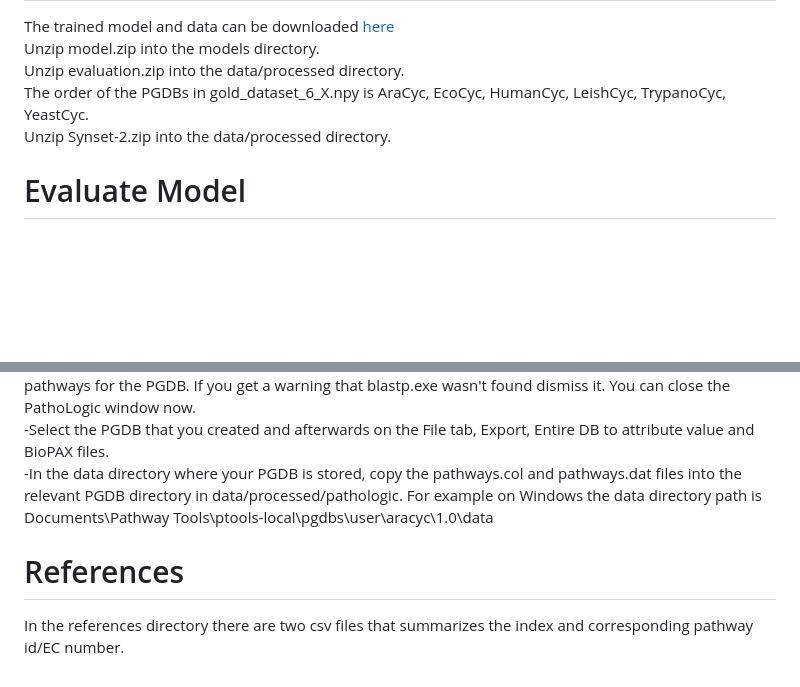
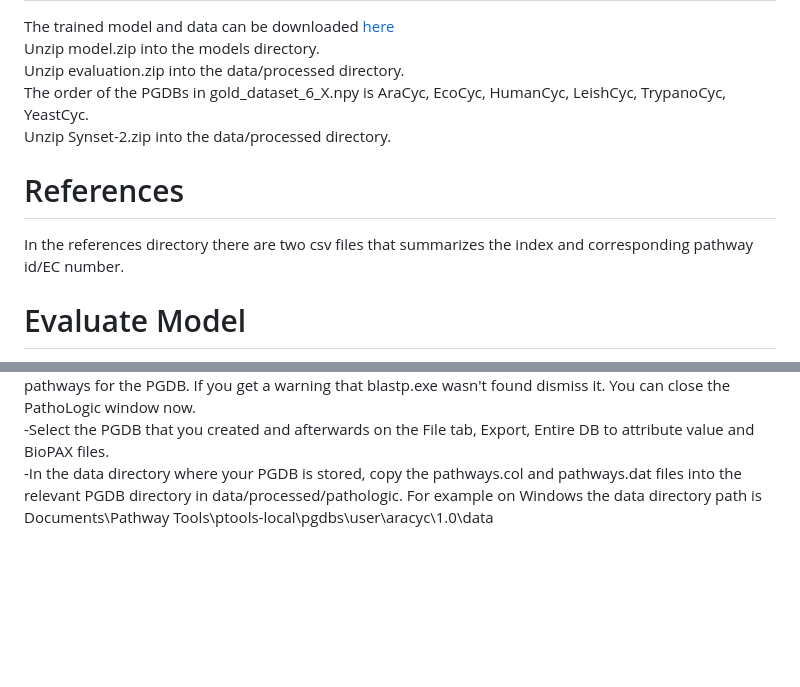
Before and after one commit to hyunwhanjoe/mlXGPR, a Markdown page: README.md, 2 parts joined by grey strips. Rendered like a GitHub page; blank space fills up the shorter version.

Commit message:
Update README.md - Move References up

```diff
--- a/README.md
+++ b/README.md
@@ -15,6 +15,8 @@ Unzip model.zip into the models directory.
 Unzip evaluation.zip into the data/processed directory.
 The order of the PGDBs in gold_dataset_6_X.npy is AraCyc, EcoCyc, HumanCyc, LeishCyc, TrypanoCyc, YeastCyc.
 Unzip Synset-2.zip into the data/processed directory.
+# References
+In the references directory there are two csv files that summarizes the index and corresponding pathway id/EC number.
 # Evaluate Model
 You can evaluate the model with the files in the src/models directory.
 ``python evaluate_biocyc.py`` will write a csv file into the directory with the results of mlXGPR on the six single organism T1 PGDBs as in Table 4.
@@ -38,5 +40,3 @@ It takes about 32 minutes to train a model from our server with n_jobs=10.
 -For the Pathway Scoring Parameters, select No for Prepare Blast databases and press okay to predict pathways for the PGDB. If you get a warning that blastp.exe wasn't found dismiss it. You can close the PathoLogic window now.
 -Select the PGDB that you created and afterwards on the File tab, Export, Entire DB to attribute value and BioPAX files.
 -In the data directory where your PGDB is stored, copy the pathways.col and pathways.dat files into the relevant PGDB directory in data/processed/pathologic. For example on Windows the data directory path is Documents\Pathway Tools\ptools-local\pgdbs\user\aracyc\1.0\data
-# References
-In the references directory there are two csv files that summarizes the index and corresponding pathway id/EC number.
```
